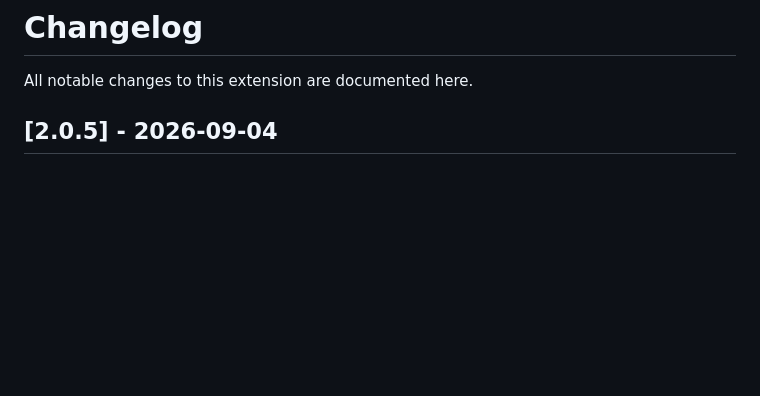
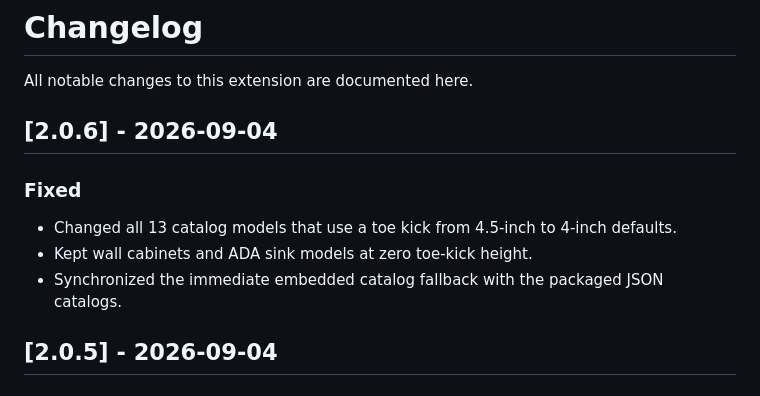
Before and after one commit to ericrochat99-sys/CabinetGenerator2, a Markdown page: CHANGELOG.md, the part around the change. Drawn GitHub-style; blank space fills up the shorter version.

Commit message:
Document v2.0.6 toe kick defaults

```diff
--- a/CHANGELOG.md
+++ b/CHANGELOG.md
@@ -1,6 +1,14 @@
 # Changelog
 
 All notable changes to this extension are documented here.
+
+## [2.0.6] - 2026-09-04
+
+### Fixed
+
+- Changed all 13 catalog models that use a toe kick from 4.5-inch to 4-inch defaults.
+- Kept wall cabinets and ADA sink models at zero toe-kick height.
+- Synchronized the immediate embedded catalog fallback with the packaged JSON catalogs.
 
 ## [2.0.5] - 2026-09-04
 
```
